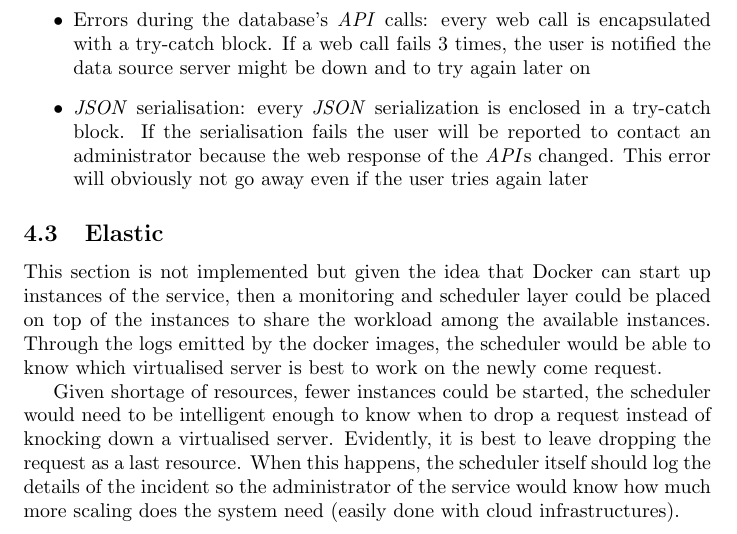
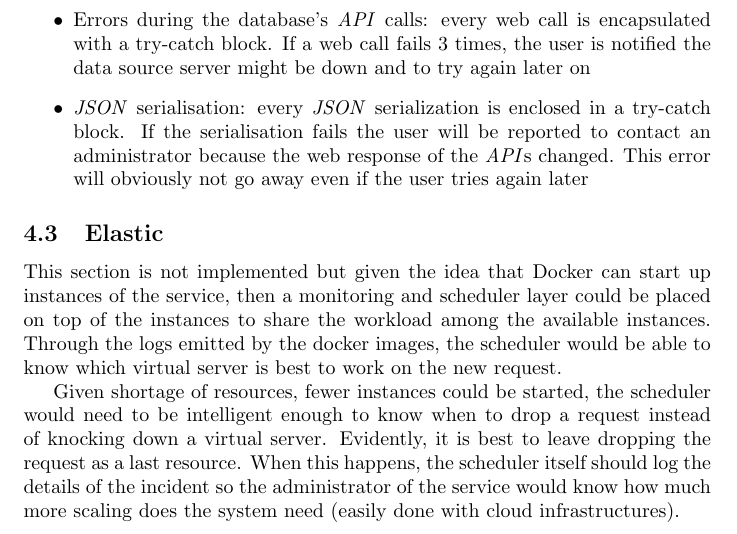
Before and after one commit to jmtovar/Bath, a LaTeX document (Documentacion/proyecto.tex): part of page 6 of 8, cut so that both start at the same text. Compiled offline with pdfLaTeX.

Commit message:
First round elastic

```diff
--- a/Documentacion/proyecto.tex
+++ b/Documentacion/proyecto.tex
@@ -133,11 +133,11 @@ The data model used for this application is straight forward. We save each reque
   		\item \textit{JSON} serialisation: every \textit{JSON} serialization is enclosed in a try-catch block. If the serialisation fails the user will be reported to contact an administrator because the web response of the \textit{API}s changed. This error will obviously not go away even if the user tries again later
 	\end{itemize}
 
- \subsection{Elastic}
+ \subsection{Elastic} %TODO rewrite
 
-This section is not implemented but given the idea that Docker can start up instances of the service, then a monitoring and scheduler layer could be placed on top of the instances to share the workload among the available instances. Through the logs emitted by the docker images, the scheduler would be able to know which virtualised server is best to work on the newly come request.
+This section is not implemented but given the idea that Docker can start up instances of the service, then a monitoring and scheduler layer could be placed on top of the instances to share the workload among the available instances. Through the logs emitted by the docker images, the scheduler would be able to know which virtual server is best to work on the new  request.
 
-Given shortage of resources, fewer instances could be started, the scheduler would need to be intelligent enough to know when to drop a request instead of knocking down a virtualised server. Evidently, it is best to leave dropping the request as a last resource. When this happens, the scheduler itself should log the details of the incident so the administrator of the service would know how much more scaling does the system need (easily done with cloud infrastructures).
+Given shortage of resources, fewer instances could be started, the scheduler would need to be intelligent enough to know when to drop a request instead of knocking down a virtual server. Evidently, it is best to leave dropping the request as a last resource. When this happens, the scheduler itself should log the details of the incident so the administrator of the service would know how much more scaling does the system need (easily done with cloud infrastructures).
 
  \subsection{Message Driven}
 
```
